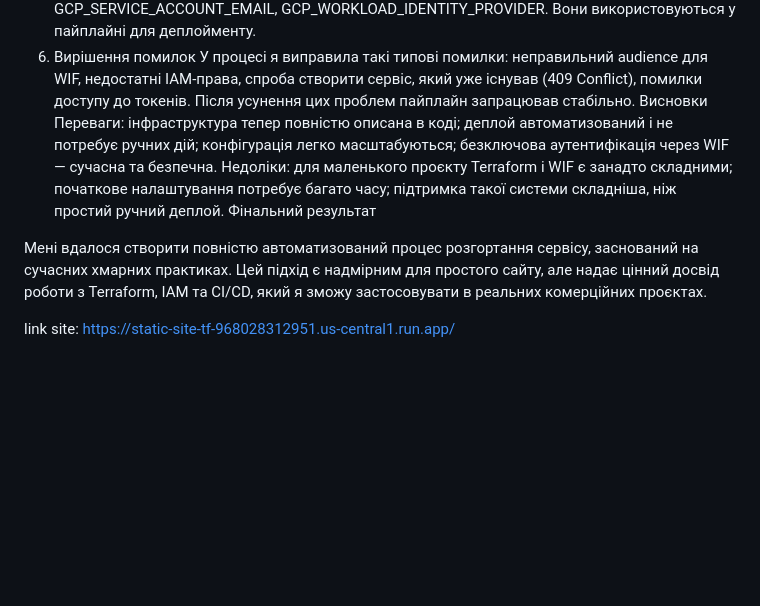
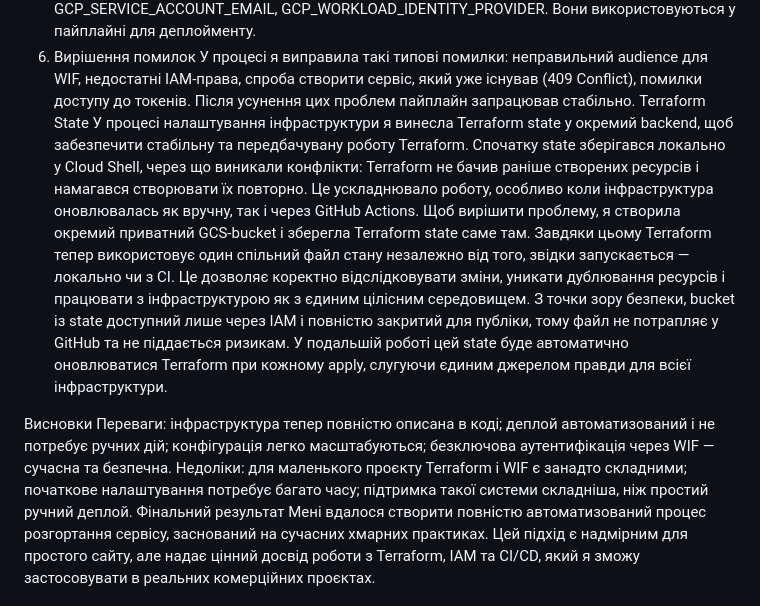
Before and after one commit to oleksandraleokonstantinova/static-gcp-site-Terraform, a Markdown page: README.md, the part around the change printed below. GitHub-like rendering; blank space fills up the shorter version.

Commit message:
Update README.md
Висновки та аналіз

```diff
--- a/README.md
+++ b/README.md
@@ -28,6 +28,11 @@ Terraform дозволив мені формалізувати інфрастр
 спроба створити сервіс, який уже існував (409 Conflict),
 помилки доступу до токенів.
 Після усунення цих проблем пайплайн запрацював стабільно.
+Terraform State
+У процесі налаштування інфраструктури я винесла Terraform state у окремий backend, щоб забезпечити стабільну та передбачувану роботу Terraform. Спочатку state зберігався локально у Cloud Shell, через що виникали конфлікти: Terraform не бачив раніше створених ресурсів і намагався створювати їх повторно. Це ускладнювало роботу, особливо коли інфраструктура оновлювалась як вручну, так і через GitHub Actions.
+Щоб вирішити проблему, я створила окремий приватний GCS-bucket і зберегла Terraform state саме там. Завдяки цьому Terraform тепер використовує один спільний файл стану незалежно від того, звідки запускається — локально чи з CI. Це дозволяє коректно відслідковувати зміни, уникати дублювання ресурсів і працювати з інфраструктурою як з єдиним цілісним середовищем.
+З точки зору безпеки, bucket із state доступний лише через IAM і повністю закритий для публіки, тому файл не потрапляє у GitHub та не піддається ризикам. У подальшій роботі цей state буде автоматично оновлюватися Terraform при кожному apply, слугуючи єдиним джерелом правди для всієї інфраструктури.
+
 Висновки
 Переваги:
 інфраструктура тепер повністю описана в коді;
@@ -39,7 +44,6 @@ Terraform дозволив мені формалізувати інфрастр
 початкове налаштування потребує багато часу;
 підтримка такої системи складніша, ніж простий ручний деплой.
 Фінальний результат
-
 Мені вдалося створити повністю автоматизований процес розгортання сервісу, заснований на сучасних хмарних практиках.
 Цей підхід є надмірним для простого сайту, але надає цінний досвід роботи з Terraform, IAM та CI/CD, який я зможу застосовувати в реальних комерційних проєктах.
 
```
Also changed, not shown: other parts of README.md (+4 -1 lines).
